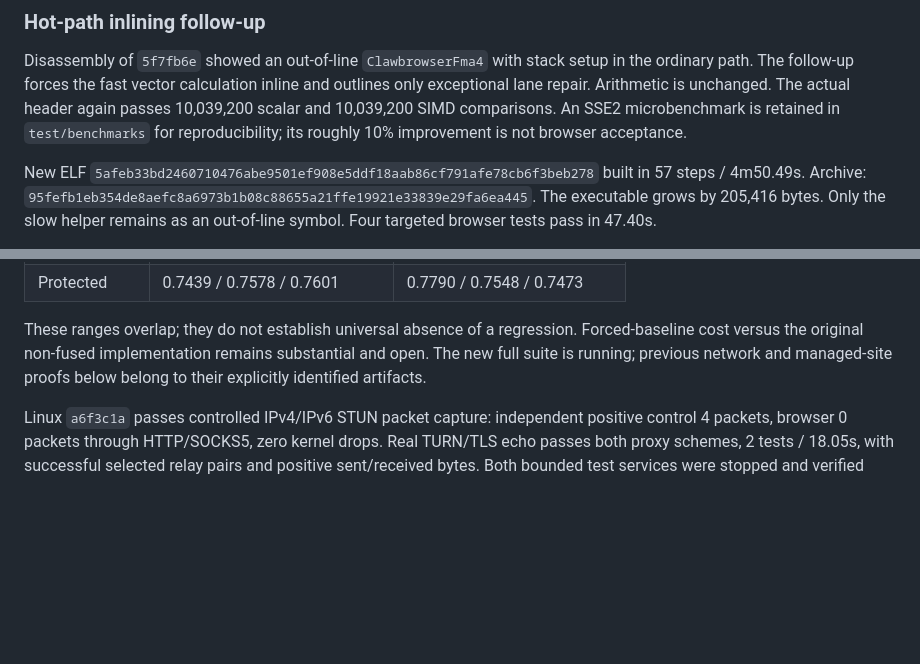
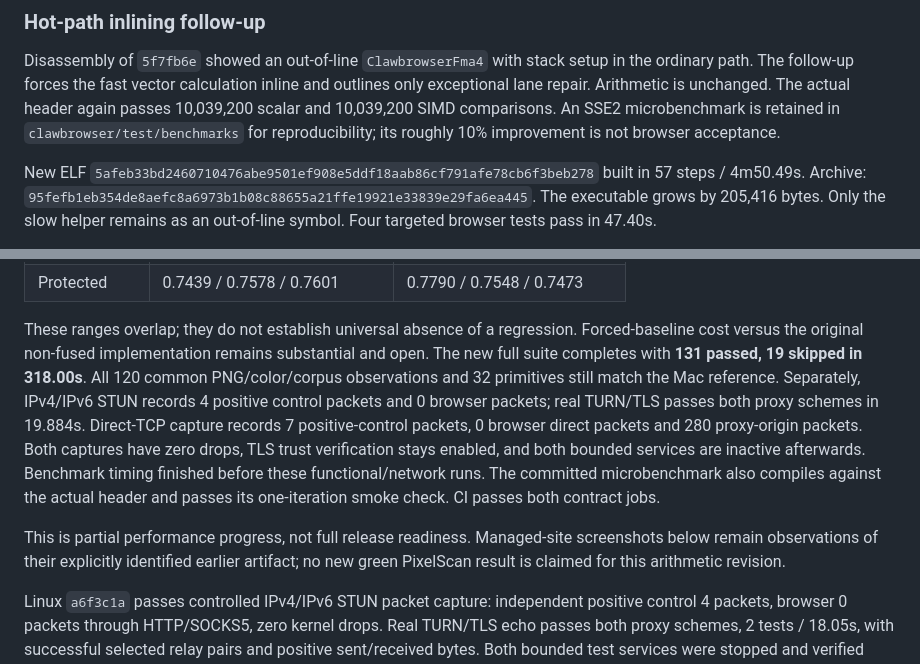
Before and after one commit to clawbrowser/clawbrowser, a Markdown page: docs/cross-platform-canvas-2026-09-15.md, 2 parts joined by grey strips. Drawn GitHub-style; blank space fills up the shorter version.

Commit message:
Record verified inline-raster artifact and repeat network acceptance

```diff
--- a/docs/cross-platform-canvas-2026-09-15.md
+++ b/docs/cross-platform-canvas-2026-09-15.md
@@ -402,7 +402,7 @@ Disassembly of `5f7fb6e` showed an out-of-line `ClawbrowserFma4` with stack
 setup in the ordinary path. The follow-up forces the fast vector calculation
 inline and outlines only exceptional lane repair. Arithmetic is unchanged.
 The actual header again passes 10,039,200 scalar and 10,039,200 SIMD comparisons.
-An SSE2 microbenchmark is retained in `test/benchmarks` for reproducibility;
+An SSE2 microbenchmark is retained in `clawbrowser/test/benchmarks` for reproducibility;
 its roughly 10% improvement is not browser acceptance.
 
 New ELF `5afeb33bd2460710476abe9501ef908e5ddf18aab86cf791afe78cb6f3beb278`
@@ -424,8 +424,20 @@ six interleaved runs, seven samples of 1,000 iterations each.
 
 These ranges overlap; they do not establish universal absence of a regression.
 Forced-baseline cost versus the original non-fused implementation remains
-substantial and open. The new full suite is running; previous network and
-managed-site proofs below belong to their explicitly identified artifacts.
+substantial and open. The new full suite completes with **131 passed, 19 skipped
+in 318.00s**. All 120 common PNG/color/corpus observations and 32 primitives
+still match the Mac reference. Separately, IPv4/IPv6 STUN records 4 positive
+control packets and 0 browser packets; real TURN/TLS passes both proxy schemes
+in 19.884s. Direct-TCP capture records 7 positive-control packets, 0 browser
+direct packets and 280 proxy-origin packets. Both captures have zero drops,
+TLS trust verification stays enabled, and both bounded services are inactive
+afterwards. Benchmark timing finished before these functional/network runs.
+The committed microbenchmark also compiles against the actual header and
+passes its one-iteration smoke check. CI passes both contract jobs.
+
+This is partial performance progress, not full release readiness. Managed-site
+screenshots below remain observations of their explicitly identified earlier
+artifact; no new green PixelScan result is claimed for this arithmetic revision.
 
 Linux `a6f3c1a` passes controlled IPv4/IPv6 STUN packet capture: independent
 positive control 4 packets, browser 0 packets through HTTP/SOCKS5, zero kernel
```
